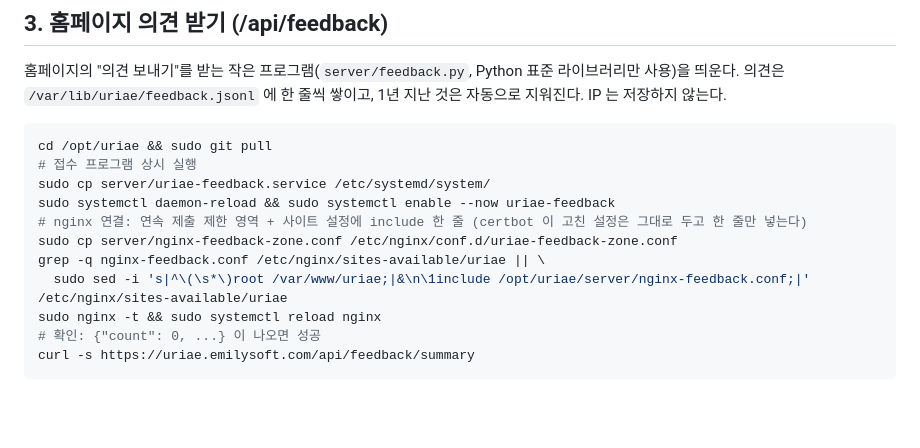
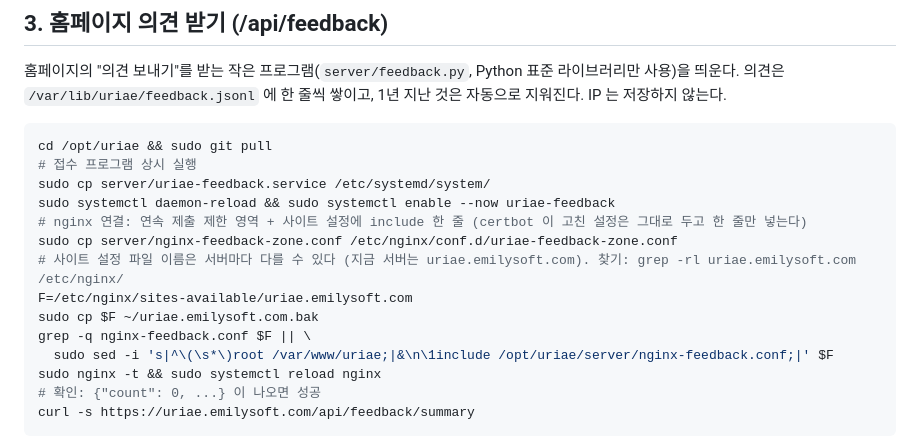
Before and after one commit to dev-emilyJung/uriae, a Markdown page: server/README.md, the part around the change. Drawn GitHub-style; blank space fills up the shorter version.

Commit message:
서버 안내: 실제 nginx 사이트 설정 파일 이름(uriae.emilysoft.com)과 백업 단계
Co-Authored-By: Claude Opus 5.5 <noreply@anthropic.com>

```diff
--- a/server/README.md
+++ b/server/README.md
@@ -57,8 +57,11 @@ sudo cp server/uriae-feedback.service /etc/systemd/system/
 sudo systemctl daemon-reload && sudo systemctl enable --now uriae-feedback
 # nginx 연결: 연속 제출 제한 영역 + 사이트 설정에 include 한 줄 (certbot 이 고친 설정은 그대로 두고 한 줄만 넣는다)
 sudo cp server/nginx-feedback-zone.conf /etc/nginx/conf.d/uriae-feedback-zone.conf
-grep -q nginx-feedback.conf /etc/nginx/sites-available/uriae || \
-  sudo sed -i 's|^\(\s*\)root /var/www/uriae;|&\n\1include /opt/uriae/server/nginx-feedback.conf;|' /etc/nginx/sites-available/uriae
+# 사이트 설정 파일 이름은 서버마다 다를 수 있다 (지금 서버는 uriae.emilysoft.com). 찾기: grep -rl uriae.emilysoft.com /etc/nginx/
+F=/etc/nginx/sites-available/uriae.emilysoft.com
+sudo cp $F ~/uriae.emilysoft.com.bak
+grep -q nginx-feedback.conf $F || \
+  sudo sed -i 's|^\(\s*\)root /var/www/uriae;|&\n\1include /opt/uriae/server/nginx-feedback.conf;|' $F
 sudo nginx -t && sudo systemctl reload nginx
 # 확인: {"count": 0, ...} 이 나오면 성공
 curl -s https://uriae.emilysoft.com/api/feedback/summary
```
